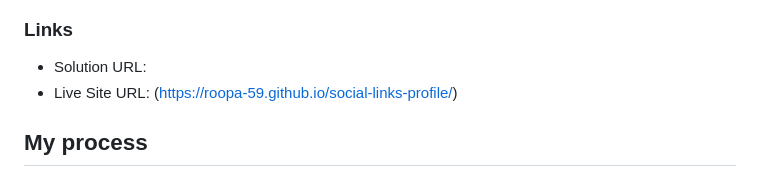
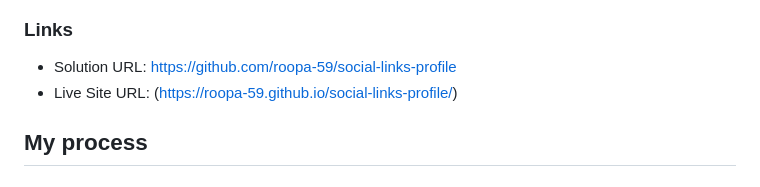
Before and after one commit to roopa-59/social-links-profile, a Markdown page: README.md, the part around the change. Rendered like a GitHub page.

Commit message:
Add solution URL to README

```diff
--- a/README.md
+++ b/README.md
@@ -34,7 +34,7 @@ Users should be able to:
 
 ### Links
 
-- Solution URL:
+- Solution URL: https://github.com/roopa-59/social-links-profile
 - Live Site URL: (https://roopa-59.github.io/social-links-profile/)
 
 ## My process
```
